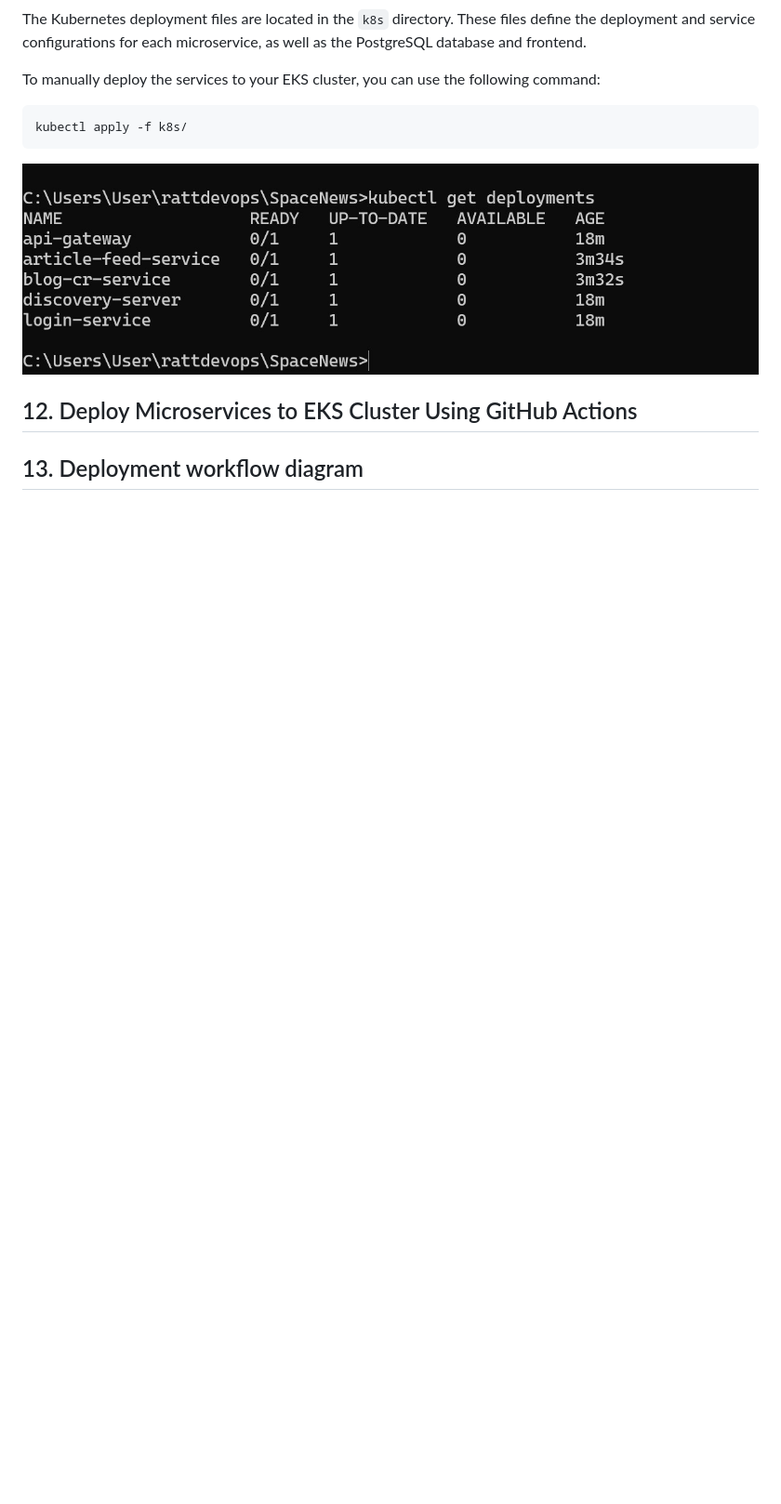
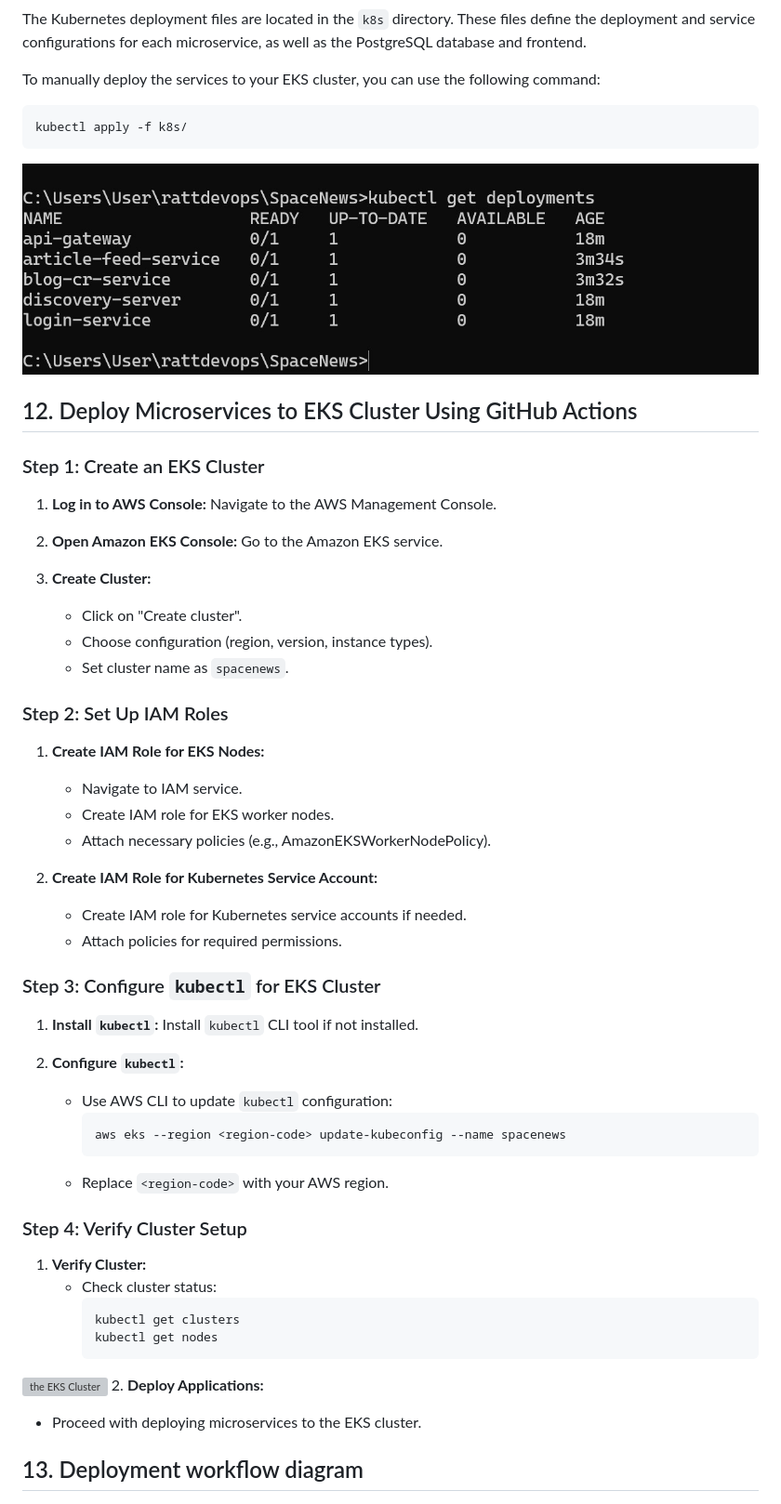
Before and after one commit to m-elhamlaoui/SpaceNews, a Markdown page: README.md, the part around one of its changes. Shown at 93% size. GitHub-like rendering; blank space fills up the shorter version; grey boxes are pictures that could not be loaded.

````diff
--- a/README.md
+++ b/README.md
@@ -398,6 +398,51 @@ kubectl apply -f k8s/
 ![services deployed sucessfully in EKS](./documents/kube.jpg)
 
 ## 12. Deploy Microservices to EKS Cluster Using GitHub Actions
+
+### Step 1: Create an EKS Cluster
+
+1. **Log in to AWS Console:** Navigate to the AWS Management Console.
+
+2. **Open Amazon EKS Console:** Go to the Amazon EKS service.
+
+3. **Create Cluster:**
+   - Click on "Create cluster".
+   - Choose configuration (region, version, instance types).
+   - Set cluster name as `spacenews`.
+
+### Step 2: Set Up IAM Roles
+
+1. **Create IAM Role for EKS Nodes:**
+   - Navigate to IAM service.
+   - Create IAM role for EKS worker nodes.
+   - Attach necessary policies (e.g., AmazonEKSWorkerNodePolicy).
+
+2. **Create IAM Role for Kubernetes Service Account:**
+   - Create IAM role for Kubernetes service accounts if needed.
+   - Attach policies for required permissions.
+
+### Step 3: Configure `kubectl` for EKS Cluster
+
+1. **Install `kubectl`:** Install `kubectl` CLI tool if not installed.
+
+2. **Configure `kubectl`:**
+   - Use AWS CLI to update `kubectl` configuration:
+     ```bash
+     aws eks --region <region-code> update-kubeconfig --name spacenews
+     ```
+   - Replace `<region-code>` with your AWS region.
+
+### Step 4: Verify Cluster Setup
+
+1. **Verify Cluster:**
+   - Check cluster status:
+     ```bash
+     kubectl get clusters
+     kubectl get nodes
+     ```
+![ the EKS Cluster](./documents/ekscluster.png)
+2. **Deploy Applications:**
+   - Proceed with deploying microservices to the EKS cluster.
 ## 13. Deployment workflow diagram
 ![ Deployment workflow diagram](./documents/deployement_workflow.png)
 
````
Also changed, not shown: other parts of README.md (+1 -1 lines).
